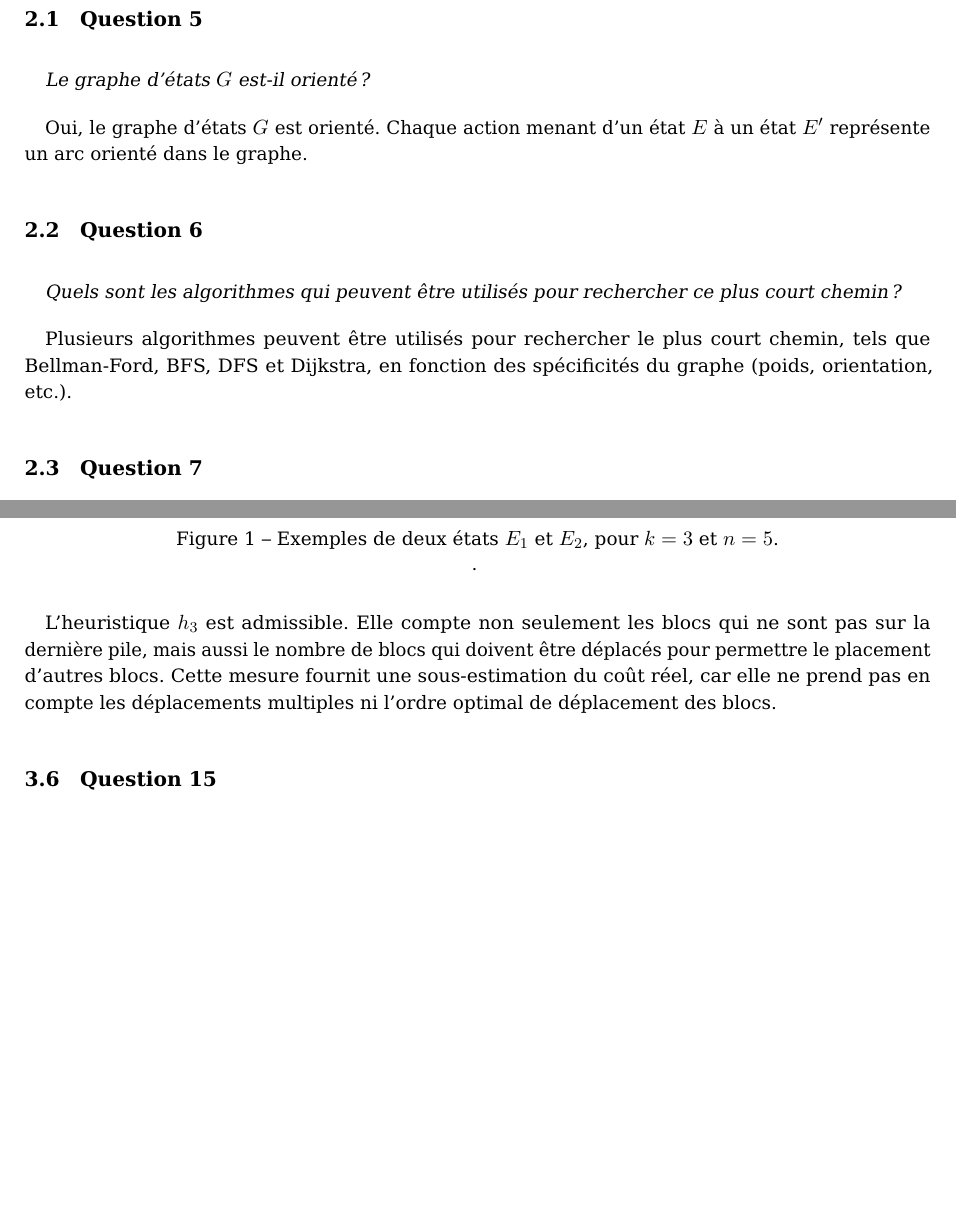
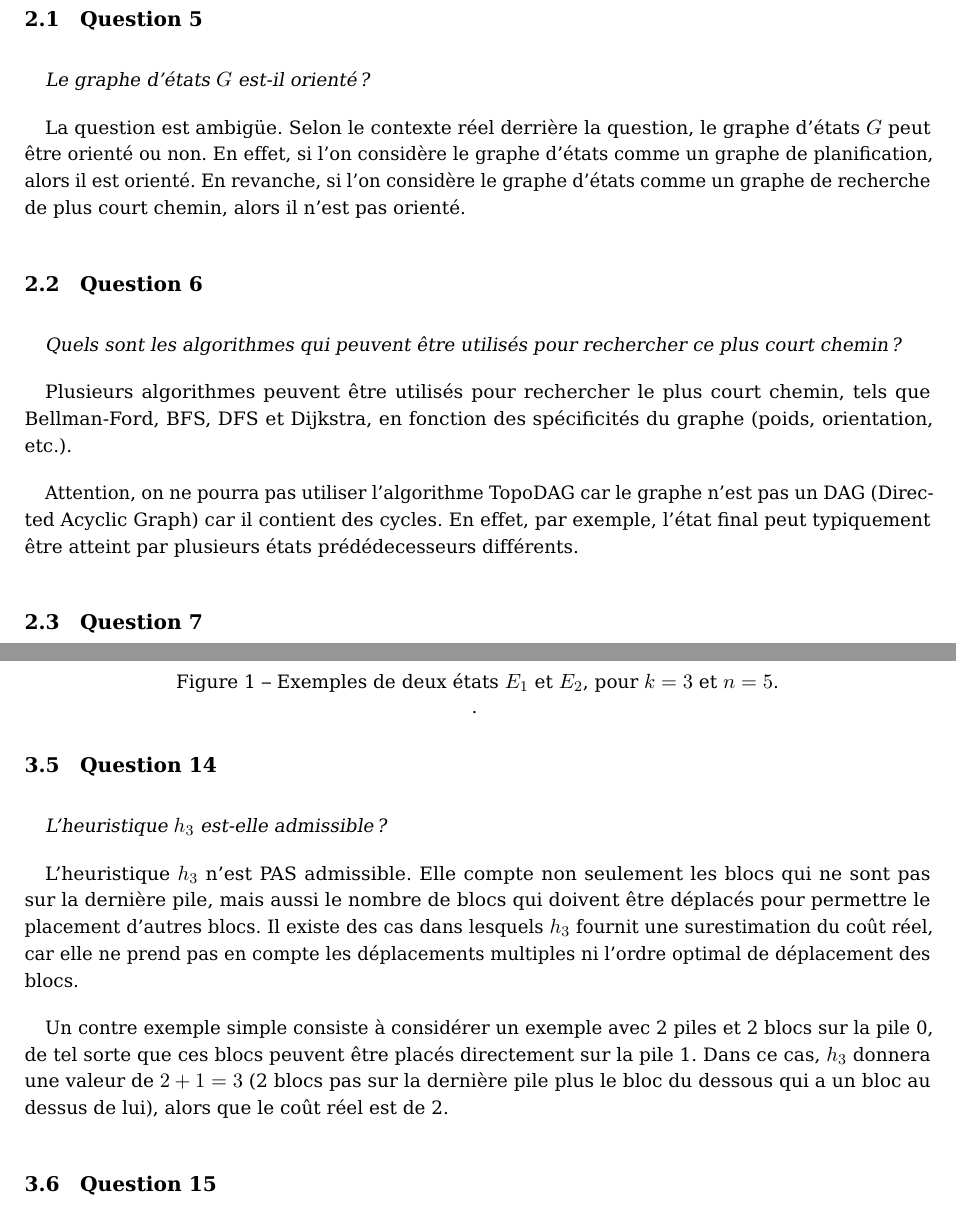
Before and after one commit to 0nyr/AAIA_3IF_TP_BlocksWorld, a LaTeX document (report/main.tex, which reads report/tex/content.tex): two parts of pages 5 and 8 of 12, joined at a grey line, cut so that both start at the same text, the shorter picture padded with empty space. Compiled offline with pdfLaTeX.

Commit message:
Corrections to the report.

```diff
--- a/report/tex/content.tex
+++ b/report/tex/content.tex
@@ -52,13 +52,15 @@ On se retrouve alors avec une borne minimale du nombre maximum d'états possible
 
 \textit{Le graphe d'états $G$ est-il orienté ?}
 
-Oui, le graphe d'états $G$ est orienté. Chaque action menant d'un état $E$ à un état $E'$ représente un arc orienté dans le graphe.
+La question est ambigüe. Selon le contexte réel derrière la question, le graphe d'états $G$ peut être orienté ou non. En effet, si l'on considère le graphe d'états comme un graphe de planification, alors il est orienté. En revanche, si l'on considère le graphe d'états comme un graphe de recherche de plus court chemin, alors il n'est pas orienté.
 
 \subsection{Question 6}
 
 \textit{Quels sont les algorithmes qui peuvent être utilisés pour rechercher ce plus court chemin ?}
 
 Plusieurs algorithmes peuvent être utilisés pour rechercher le plus court chemin, tels que Bellman-Ford, BFS, DFS et Dijkstra, en fonction des spécificités du graphe (poids, orientation, etc.).
+
+Attention, on ne pourra pas utiliser l'algorithme TopoDAG car le graphe n'est pas un DAG (Directed Acyclic Graph) car il contient des cycles. En effet, par exemple, l'état final peut typiquement être atteint par plusieurs états prédédecesseurs différents.
 
 \subsection{Question 7}
 
@@ -142,7 +144,9 @@ L'heuristique $h_2$ est plus informée que l'heuristique $h_1$. En plus de compt
 
 \textit{L'heuristique $h_3$ est-elle admissible ?}
 
-L'heuristique $h_3$ est admissible. Elle compte non seulement les blocs qui ne sont pas sur la dernière pile, mais aussi le nombre de blocs qui doivent être déplacés pour permettre le placement d'autres blocs. Cette mesure fournit une sous-estimation du coût réel, car elle ne prend pas en compte les déplacements multiples ni l'ordre optimal de déplacement des blocs.
+L'heuristique $h_3$ n'est PAS admissible. Elle compte non seulement les blocs qui ne sont pas sur la dernière pile, mais aussi le nombre de blocs qui doivent être déplacés pour permettre le placement d'autres blocs. Il existe des cas dans lesquels $h_3$ fournit une surestimation du coût réel, car elle ne prend pas en compte les déplacements multiples ni l'ordre optimal de déplacement des blocs.
+
+Un contre exemple simple consiste à considérer un exemple avec 2 piles et 2 blocs sur la pile 0, de tel sorte que ces blocs peuvent être placés directement sur la pile 1. Dans ce cas, $h_3$ donnera une valeur de $2 + 1 = 3$ (2 blocs pas sur la dernière pile plus le bloc du dessous qui a un bloc au dessus de lui), alors que le coût réel est de 2.
 
 \subsection{Question 15}
 
```
Also changed, not shown: report/main.pdf.
